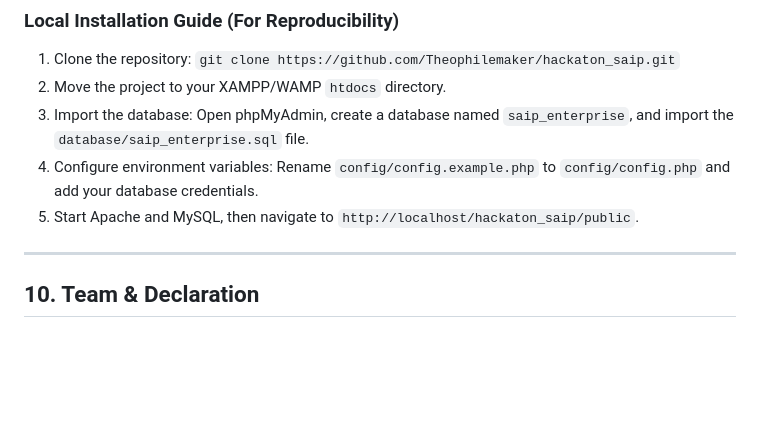
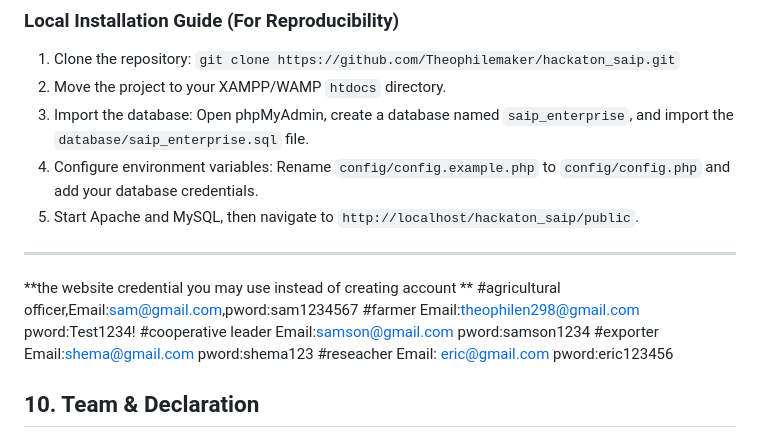
Before and after one commit to Theophilemaker/hackaton_saip, a Markdown page: README.md, the part around the change. Drawn GitHub-style; blank space fills up the shorter version.

```diff
--- a/README.md
+++ b/README.md
@@ -168,7 +168,12 @@ The SAIP platform is fully deployed and accessible for live testing by the judge
 5.  Start Apache and MySQL, then navigate to `http://localhost/hackaton_saip/public`.
 
 ---
-
+**the website credential you may use instead of creating account **
+#agricultural officer,Email:sam@gmail.com,pword:sam1234567
+#farmer Email:theophilen298@gmail.com pword:Test1234!
+#cooperative leader Email:samson@gmail.com pword:samson1234
+#exporter Email:shema@gmail.com pword:shema123
+#reseacher Email: eric@gmail.com pword:eric123456
 ## 10. Team & Declaration
 
 **Team Name:** Theophile NIRAGIRE and NSENGIYUMVA Daniel Project
```
